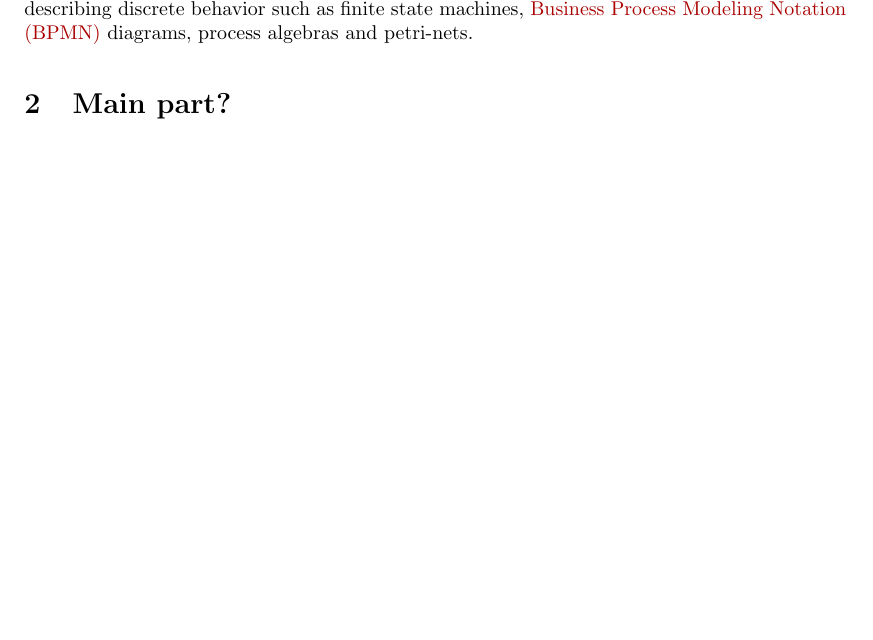
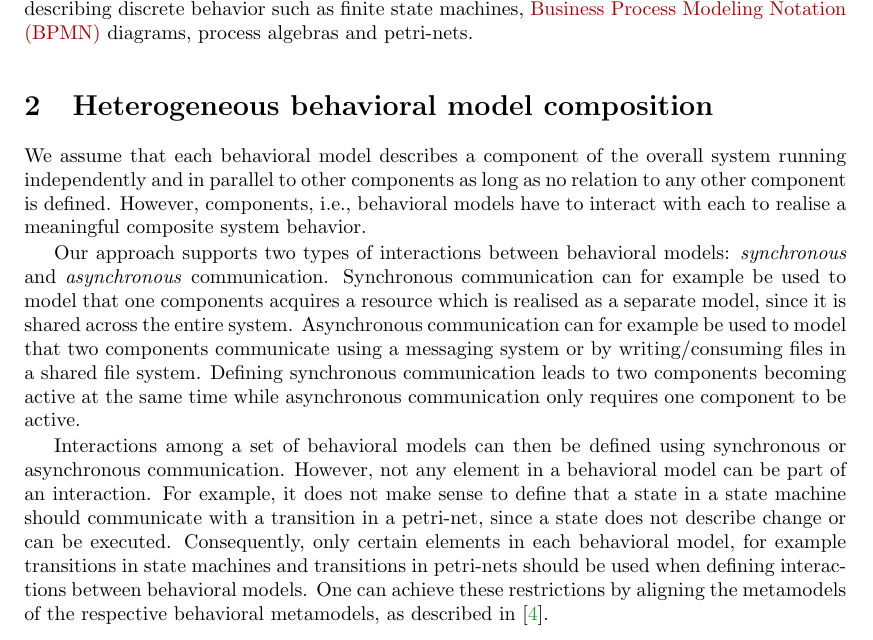
Before and after one commit to timKraeuter/NWPT-2021, a LaTeX paper (main.tex): part of page 1 of 2, cut so that both start at the same text, the shorter picture padded with empty space. Compiled offline with pdfLaTeX.

Commit message:
Interactions described

```diff
--- a/main.tex
+++ b/main.tex
@@ -92,15 +92,29 @@ Our contribution addresses the problem on how the individual models can be compo
 We address the combination of behavioral models since the composition of structural models has been the focus of a significant amount of research already, for example in \cite{kienzleUnifyingFrameworkHomogeneous2019, klareCommonalitiesPreservingConsistency2019, stunkelComprehensiveSystemsFormal2021}.
 We further limit the behavioral models to the ones describing discrete behavior such as finite state machines, \gls{bpmn} diagrams, process algebras and petri-nets. % Untimed variants and only a subset of BPMN.
 
+\section{Heterogeneous behavioral model composition}
+We assume that each behavioral model describes a component of the overall system running independently and in parallel to other components as long as no relation to any other component is defined.
+However, components, i.e., behavioral models have to interact with each to realise a meaningful composite system behavior.
+
 % 1. Step: Relate models. We suggest 2 primitives to relate behavioral models: synchronous and asynchronous communication
 % We support synchronous and asynchronous communication (currently without data).
+Our approach supports two types of interactions between behavioral models: \textit{synchronous} and \textit{asynchronous} communication.
+Synchronous communication can for example be used to model that one components acquires a resource which is realised as a separate model, since it is shared across the entire system.
+Asynchronous communication can for example be used to model that two components communicate using a messaging system or by writing/consuming files in a shared file system.
+Defining synchronous communication leads to two components becoming active at the same time while asynchronous communication only requires one component to be active.
+
+% make this a step to differentiate everything a bit better
+Interactions among a set of behavioral models can then be defined using synchronous or asynchronous communication.
+However, not any element in a behavioral model can be part of an interaction.
+For example, it does not make sense to define that a state in a state machine should communicate with a transition in a petri-net, since a state does not describe change or can be executed.
+Consequently, only certain elements in each behavioral model, for example transitions in state machines and transitions in petri-nets should be used when defining interactions between behavioral models.
+One can achieve these restrictions by aligning the metamodels of the respective behavioral metamodels, as described in \cite{krauterBehavioralConsistencyHeterogeneous2021}.
 
 % 2. Step: Translate the models to a semantic domain/base language and combine them according to the defined relations. We propose graph grammars. Explain how both primitive relations are implemented
 % Each behavioral model has to be converted to a graph grammar (automatic algorithm based on the used modeling language).
 % All graph grammars are merged respecting the communication specified between them. Describe how the merge happens. (Merged/parallel rules for synch and enriched rules for asynch).
 
 
-\section{Main part?}
 % Communication can be added between the behavioral models (only between the elements aligned in the respective metamodels).
 
 
```
